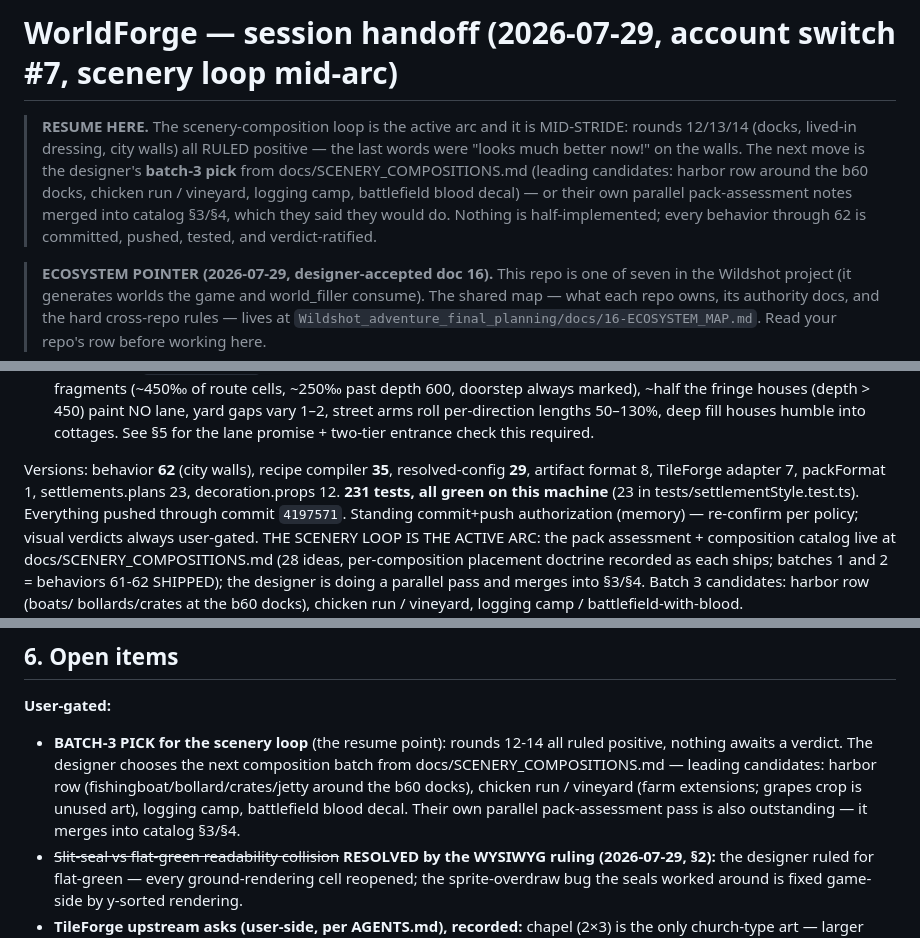
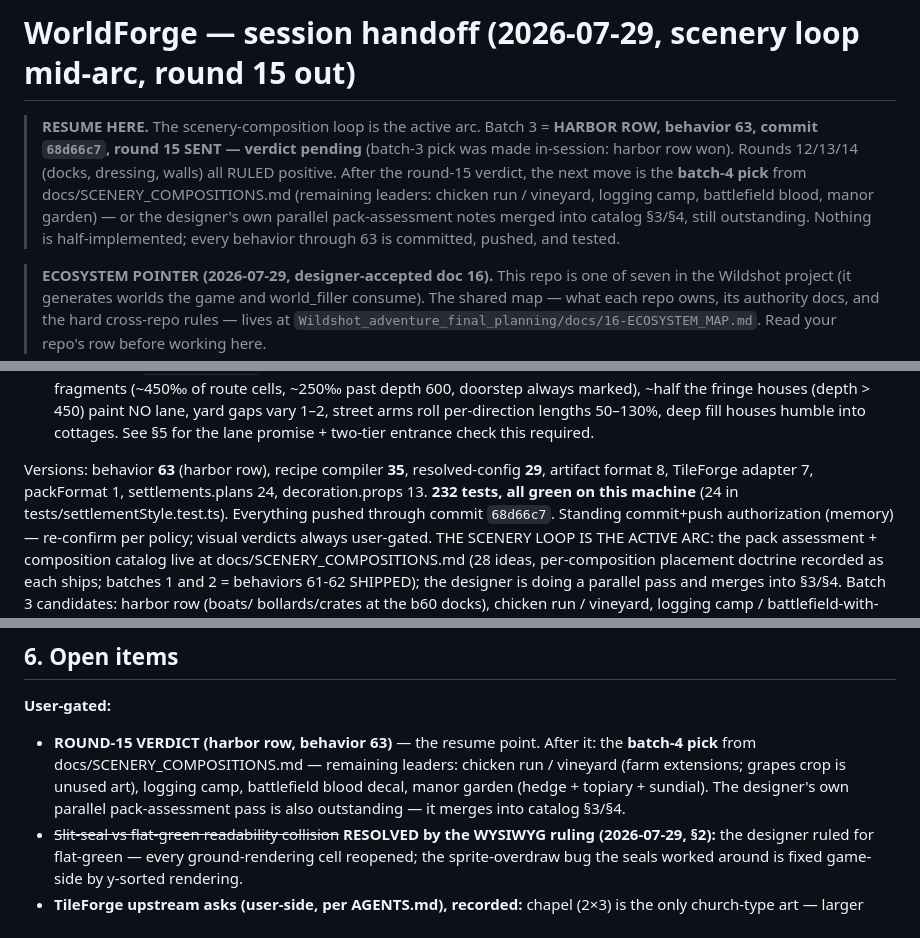
Before and after one commit to tilok1234/WorldForge, a Markdown page: HANDOFF.md, 3 parts joined by grey strips. Drawn GitHub-style.

Commit message:
Handoff: round 15 out - harbor row awaiting verdict
Co-Authored-By: Claude Fable 5 <noreply@anthropic.com>

```diff
--- a/HANDOFF.md
+++ b/HANDOFF.md
@@ -1,15 +1,16 @@
-# WorldForge — session handoff (2026-07-29, account switch #7, scenery loop mid-arc)
+# WorldForge — session handoff (2026-07-29, scenery loop mid-arc, round 15 out)
 
-> **RESUME HERE.** The scenery-composition loop is the active arc and
-> it is MID-STRIDE: rounds 12/13/14 (docks, lived-in dressing, city
-> walls) all RULED positive — the last words were "looks much better
-> now!" on the walls. The next move is the designer's **batch-3 pick**
-> from docs/SCENERY_COMPOSITIONS.md (leading candidates: harbor row
-> around the b60 docks, chicken run / vineyard, logging camp,
-> battlefield blood decal) — or their own parallel pack-assessment
-> notes merged into catalog §3/§4, which they said they would do.
-> Nothing is half-implemented; every behavior through 62 is committed,
-> pushed, tested, and verdict-ratified.
+> **RESUME HERE.** The scenery-composition loop is the active arc.
+> Batch 3 = **HARBOR ROW, behavior 63, commit `68d66c7`, round 15
+> SENT — verdict pending** (batch-3 pick was made in-session: harbor
+> row won). Rounds 12/13/14 (docks, dressing, walls) all RULED
+> positive. After the round-15 verdict, the next move is the
+> **batch-4 pick** from docs/SCENERY_COMPOSITIONS.md (remaining
+> leaders: chicken run / vineyard, logging camp, battlefield blood,
+> manor garden) — or the designer's own parallel pack-assessment
+> notes merged into catalog §3/§4, still outstanding. Nothing is
+> half-implemented; every behavior through 63 is committed, pushed,
+> and tested.
 
 > **ECOSYSTEM POINTER (2026-07-29, designer-accepted doc 16).** This
 > repo is one of seven in the Wildshot project (it generates worlds the
@@ -72,11 +73,11 @@ Every planned arc is COMPLETE, in a verdict round, or gated on the user:
   humble into cottages. See §5 for the lane promise + two-tier
   entrance check this required.
 
-Versions: behavior **62** (city walls), recipe compiler **35**,
+Versions: behavior **63** (harbor row), recipe compiler **35**,
 resolved-config **29**, artifact format 8, TileForge adapter 7,
-packFormat 1, settlements.plans 23, decoration.props 12. **231 tests,
-all green on this machine** (23 in tests/settlementStyle.test.ts).
-Everything pushed through commit `4197571`. Standing commit+push
+packFormat 1, settlements.plans 24, decoration.props 13. **232 tests,
+all green on this machine** (24 in tests/settlementStyle.test.ts).
+Everything pushed through commit `68d66c7`. Standing commit+push
 authorization (memory) — re-confirm per policy; visual verdicts always
 user-gated. THE SCENERY LOOP IS THE ACTIVE ARC: the pack assessment +
 composition catalog live at docs/SCENERY_COMPOSITIONS.md (28 ideas,
@@ -330,13 +339,11 @@ discipline (§5 identity rule).
 ## 6. Open items
 
 **User-gated:**
-- **BATCH-3 PICK for the scenery loop** (the resume point): rounds
-  12-14 all ruled positive, nothing awaits a verdict. The designer
-  chooses the next composition batch from
-  docs/SCENERY_COMPOSITIONS.md — leading candidates: harbor row
-  (fishingboat/bollard/crates/jetty around the b60 docks), chicken
-  run / vineyard (farm extensions; grapes crop is unused art),
-  logging camp, battlefield blood decal. Their own parallel
+- **ROUND-15 VERDICT (harbor row, behavior 63)** — the resume point.
+  After it: the **batch-4 pick** from docs/SCENERY_COMPOSITIONS.md —
+  remaining leaders: chicken run / vineyard (farm extensions; grapes
+  crop is unused art), logging camp, battlefield blood decal, manor
+  garden (hedge + topiary + sundial). The designer's own parallel
   pack-assessment pass is also outstanding — it merges into catalog
   §3/§4.
 - ~~Slit-seal vs flat-green readability collision~~ **RESOLVED by the
```
Also changed, not shown: other parts of HANDOFF.md (+11 -2 lines).
